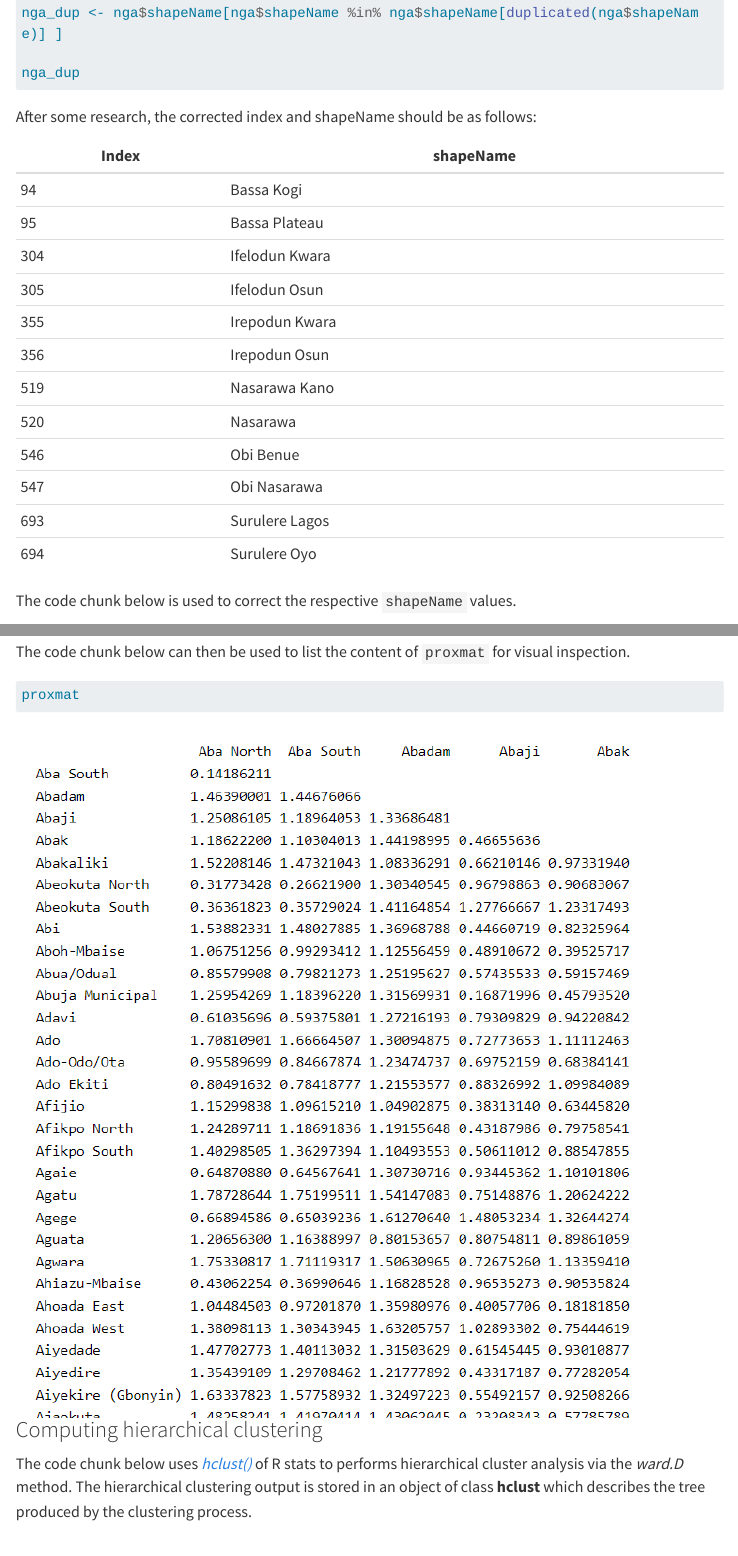
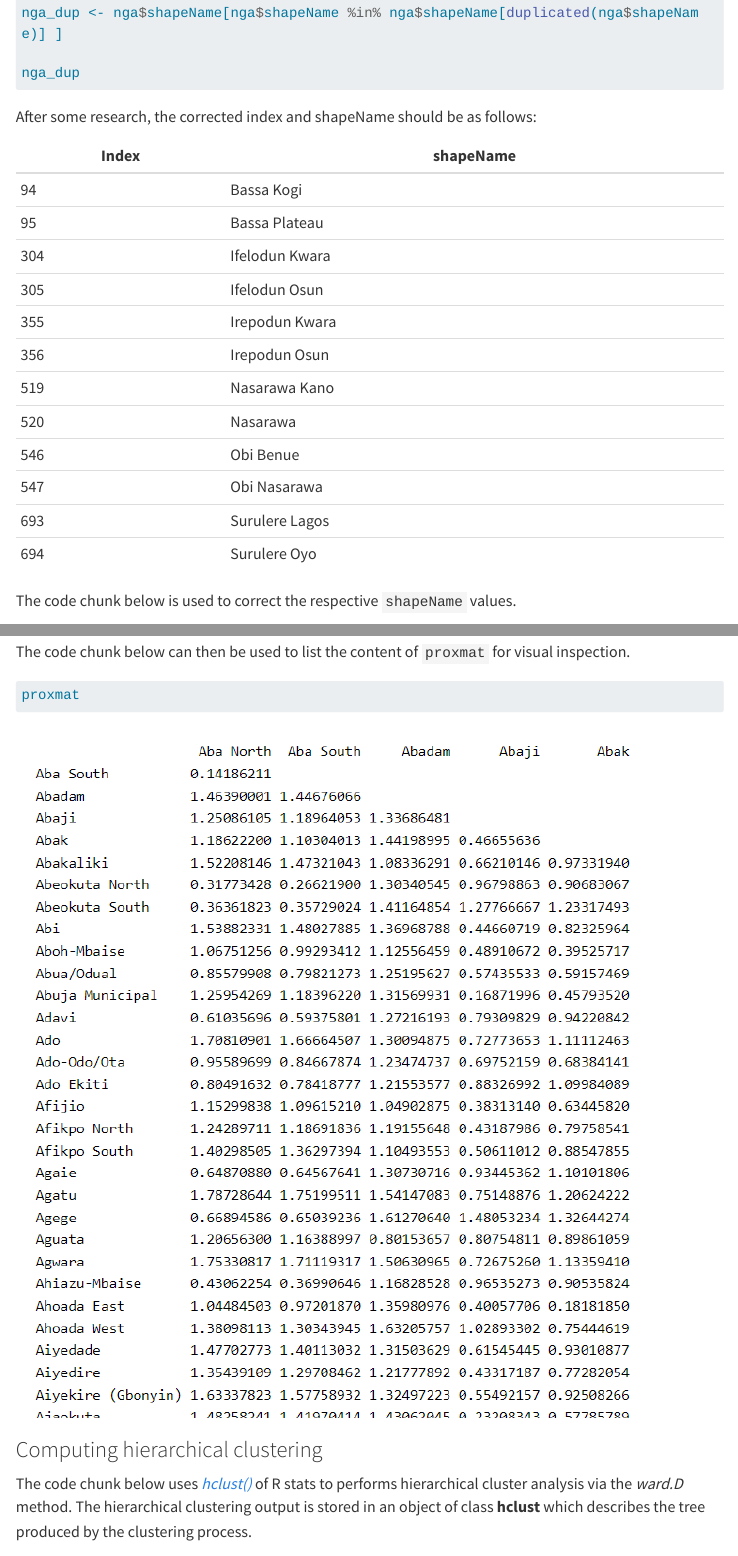
Before and after one commit to Jacobche/ISSS624, a Quarto document (Take-home_Ex/Take-home_Ex2.qmd): the page in a window 1100 px wide, from 3380 px down, and a second part further down, joined at a grey line. Rendered offline with R 4.5, knitr and Pandoc in place of Quarto, with nearby package versions; the code chunks are not run, so their results and figures are left out; menus at the side of the page are left out; long lines of code are wrapped.

Commit message:
Take-home Exercise 2.5

````diff
--- a/Take-home_Ex/Take-home_Ex2.qmd
+++ b/Take-home_Ex/Take-home_Ex2.qmd
@@ -524,7 +524,9 @@ The code chunk below can then be used to list the content of `proxmat` for visua
 proxmat
 ```
 
-### ![](images/paste-362123A7.png)Computing hierarchical clustering
+### ![](images/paste-362123A7.png)
+
+### Computing hierarchical clustering
 
 The code chunk below uses [*hclust()*](https://stat.ethz.ch/R-manual/R-devel/library/stats/html/hclust.html) of R stats to performs hierarchical cluster analysis via the *ward.D* method. The hierarchical clustering output is stored in an object of class **hclust** which describes the tree produced by the clustering process.
 
````
Also changed, not shown: Take-home_Ex/Take-home_Ex2.qmd (2 more changed lines), 8 other files.
